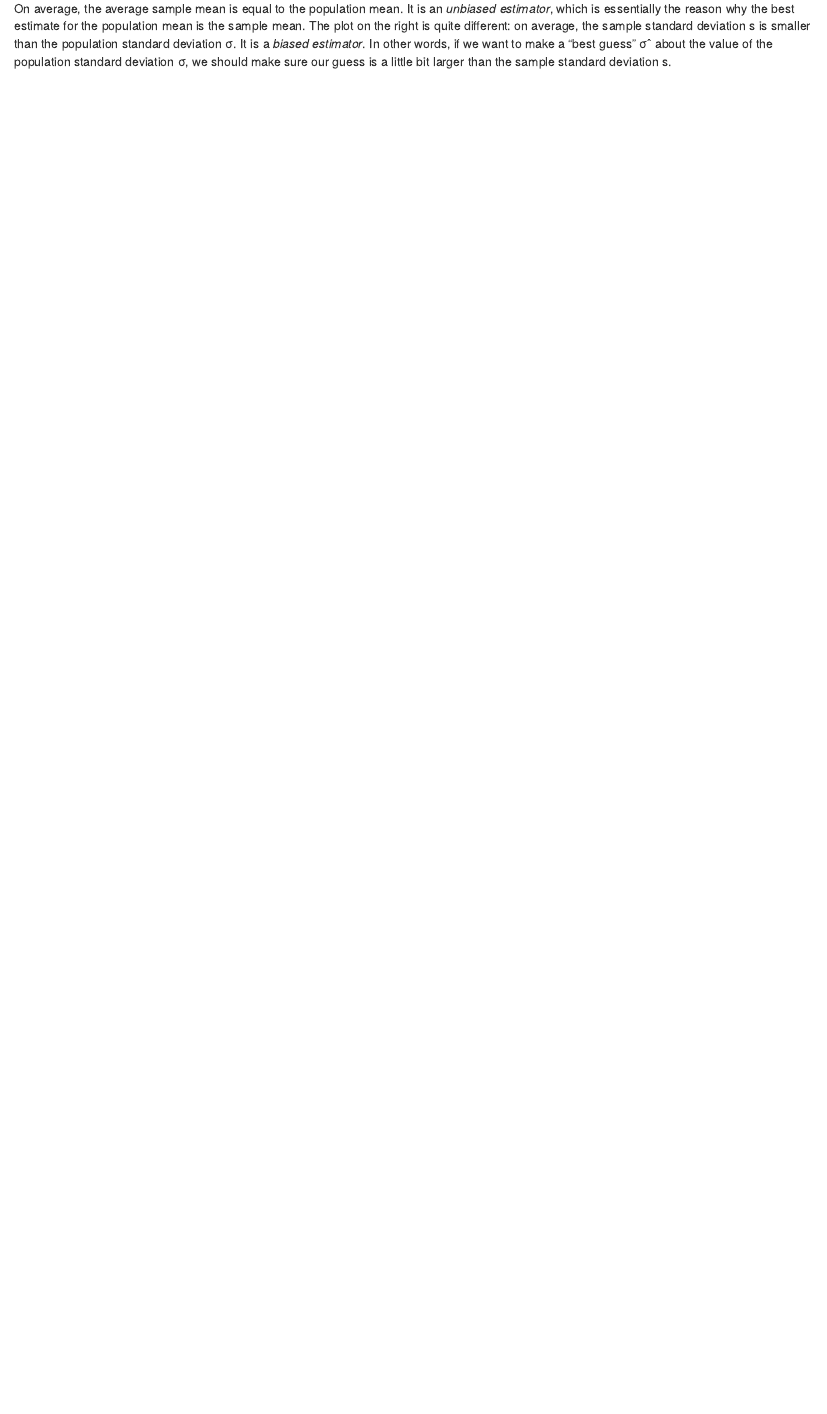
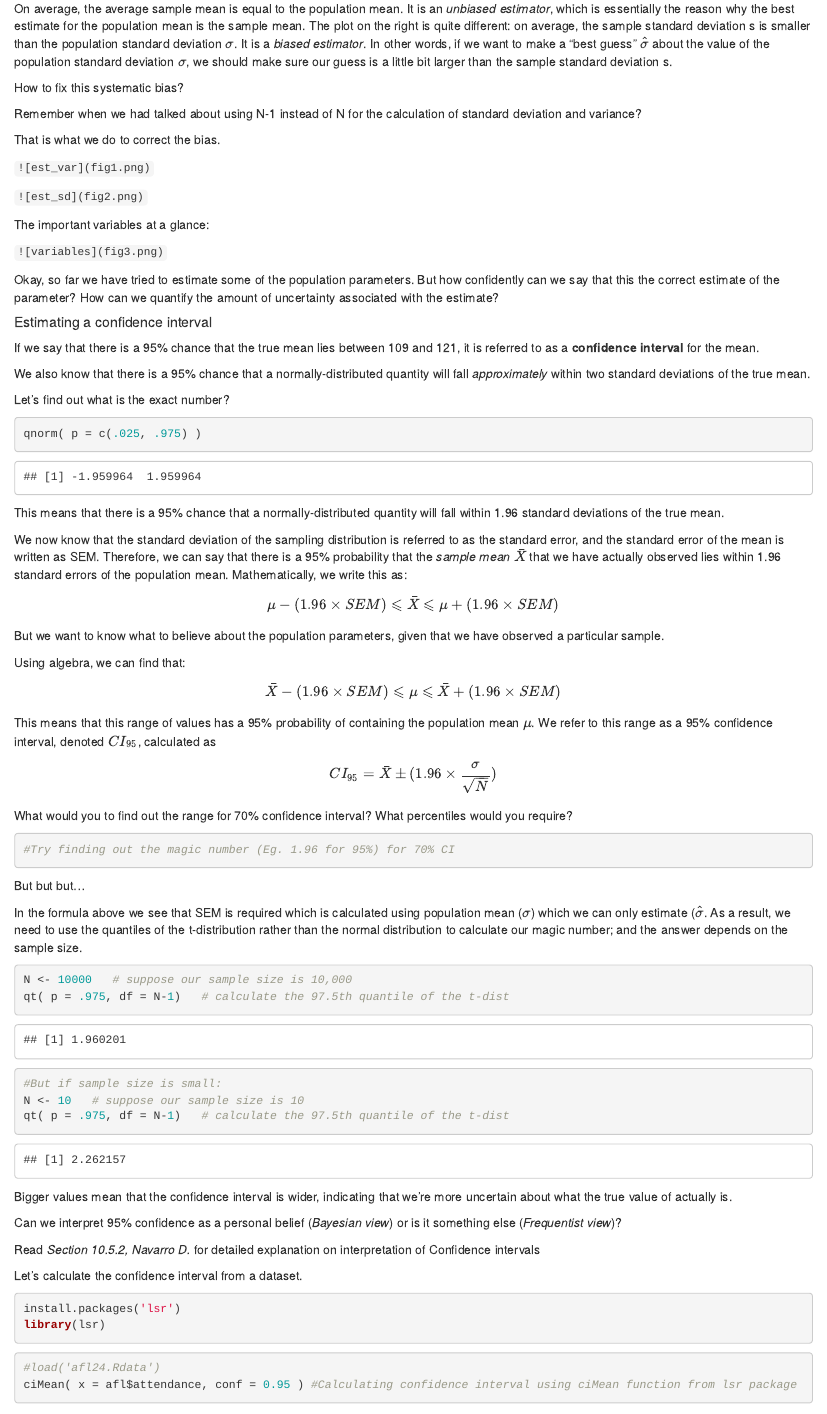
Before and after one commit to uma98776/BSE658, an R Markdown document (Module 4/Sampling_estimation/Sampling_and_estimation.Rmd): the page in a window 1100 px wide, from 7980 px down. Rendered offline with R 4.5, knitr and Pandoc, with nearby package versions; code that draws random numbers runs with fixed seeds of ours; some code elsewhere in the file could not run offline.

Commit message:
Update Sampling_and_estimation.Rmd

````diff
--- a/Module 4/Sampling_estimation/Sampling_and_estimation.Rmd
+++ b/Module 4/Sampling_estimation/Sampling_and_estimation.Rmd
@@ -233,4 +233,87 @@ mean(sd_dist)
 #Find the average for sampling distribution of population mean calculated above
 ```
 
-On average, the average sample mean is equal to the population mean. It is an _unbiased estimator_, which is essentially the reason why the best estimate for the population mean is the sample mean. The plot on the right is quite different: on average, the sample standard deviation s is smaller than the population standard deviation σ. It is a _biased estimator_. In other words, if we want to make a “best guess” σˆ about the value of the population standard deviation σ, we should make sure our guess is a little bit larger than the sample standard deviation s.
+On average, the average sample mean is equal to the population mean. It is an _unbiased estimator_, which is essentially the reason why the best estimate for the population mean is the sample mean. The plot on the right is quite different: on average, the sample standard deviation s is smaller than the population standard deviation $\sigma$. It is a _biased estimator_. In other words, if we want to make a “best guess” $\hat{\sigma}$ about the value of the population standard deviation $\sigma$, we should make sure our guess is a little bit larger than the sample standard deviation s.
+
+How to fix this systematic bias?
+
+Remember when we had talked about using N-1 instead of N for the calculation of standard deviation and variance?
+
+That is what we do to correct the bias.
+
+`![est_var](fig1.png)`
+
+`![est_sd](fig2.png)`
+
+The important variables at a glance:
+
+`![variables](fig3.png)`
+
+
+Okay, so far we have tried to estimate some of the population parameters. But how confidently can we say that this the correct estimate of the parameter? How can we quantify the amount of uncertainty associated with the estimate?
+
+##### Estimating a confidence interval
+
+If we say that there is a 95% chance that the true mean lies between 109 and 121, it is referred to as a **confidence interval** for the mean.
+
+We also know that there is a 95% chance that a normally-distributed quantity will fall _approximately_ within two standard deviations of the true mean.
+
+Let's find out what is the exact number?
+
+```{r}
+qnorm( p = c(.025, .975) )
+```
+
+This means that there is a 95% chance that a normally-distributed quantity will fall within 1.96 standard deviations of the true mean.
+
+We now know that the standard deviation of the sampling distribution is referred to as the standard error, and the standard error of the mean is written as SEM. Therefore, we can say that there is a 95% probability that the _sample mean $\bar{X}$_ that we have actually observed lies within 1.96 standard errors of the population mean. Mathematically, we write this as:
+
+$$ \mu - (1.96 \times SEM) \leqslant \bar{X} \leqslant \mu + (1.96 \times SEM) $$
+
+But we want to know what to believe about the population parameters, given that we have observed a particular sample.
+
+Using algebra, we can find that:
+
+$$ \bar{X} - (1.96 \times SEM) \leqslant \mu \leqslant \bar{X} + (1.96 \times SEM) $$
+This means that this range of values has a 95% probability of containing the population mean $\mu$. We refer to this range as a 95% confidence interval, denoted $CI_{95}$, calculated as
+
+$$ CI_{95} = \bar{X} \pm (1.96 \times \frac{\sigma}{\sqrt{N}}) $$
+
+What would you to find out the range for 70% confidence interval? What percentiles would you require?
+
+```{r}
+#Try finding out the magic number (Eg. 1.96 for 95%) for 70% CI
+```
+
+But but but...
+
+In the formula above we see that SEM is required which is calculated using population mean ($\sigma$) which we can only estimate ($\hat{\sigma}$. As a result, we need to use the quantiles of the t-distribution rather than the normal distribution to calculate our magic number; and the answer depends on the sample size.
+
+```{r}
+N <- 10000   # suppose our sample size is 10,000
+qt( p = .975, df = N-1)   # calculate the 97.5th quantile of the t-dist
+```
+
+```{r}
+#But if sample size is small:
+N <- 10   # suppose our sample size is 10
+qt( p = .975, df = N-1)   # calculate the 97.5th quantile of the t-dist
+```
+
+Bigger values mean that the confidence interval is wider, indicating that we’re more uncertain about what the true value of \mu actually is.
+
+Can we interpret 95% confidence as a personal belief (*Bayesian view*) or is it something else (*Frequentist view*)?
+
+Read _Section 10.5.2, Navarro D._ for detailed explanation on interpretation of Confidence intervals
+
+Let's calculate the confidence interval from a dataset.
+
+```{r}
+install.packages('lsr')
+library(lsr)
+```
+
+
+```{r}
+#load('afl24.Rdata')
+ciMean( x = afl$attendance, conf = 0.95 ) #Calculating confidence interval using ciMean function from lsr package
````
Also changed, not shown: Module 4/Sampling_estimation/Sampling_and_estimation.Rmd (44 more changed lines).
